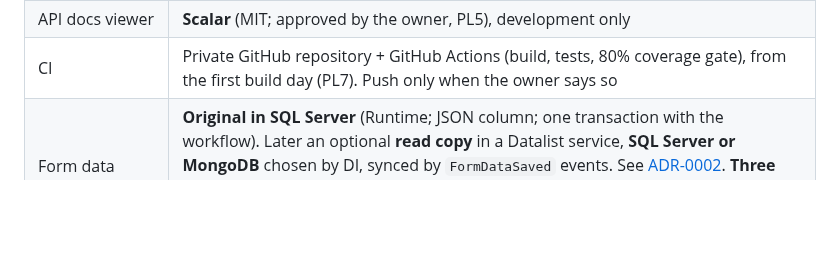
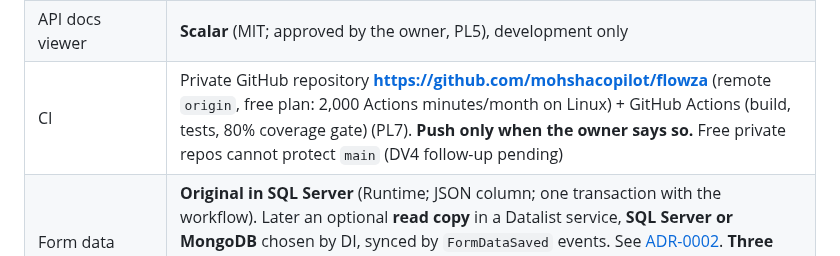
Before and after one commit to mohshacopilot/flowza, a Markdown page: CLAUDE.md, the part around the change. Drawn GitHub-style; blank space fills up the shorter version.

Commit message:
docs: record GitHub repository and free-plan limits
Co-Authored-By: Claude Opus 5.5 <noreply@anthropic.com>

```diff
--- a/CLAUDE.md
+++ b/CLAUDE.md
@@ -87,7 +87,7 @@ same method by hand; the file layout matches Spec Kit's, so it can be adopted la
 | Dev and CI (T9) | AppHost connects to local SQL Server and RabbitMQ by connection string (no containers); smtp4dev and Vite as programs; secrets in AppHost user secrets; CI on GitHub Linux runners with **SQL Server 2019** and RabbitMQ containers; `main` protected by CI; Dependabot + licence check; npm |
 | Frontend (T10) | React Router; feature folders + `shared/`; react-i18next; Ant Design theme tokens; orval-generated TanStack Query hooks with one fetch function (anti-forgery header, ProblemDetails); own runtime form renderer on React Hook Form; Day.js + `Intl`; jsx-a11y lint + axe |
 | API docs viewer | **Scalar** (MIT; approved by the owner, PL5), development only |
-| CI | Private GitHub repository + GitHub Actions (build, tests, 80% coverage gate), from the first build day (PL7). Push only when the owner says so |
+| CI | Private GitHub repository **https://github.com/mohshacopilot/flowza** (remote `origin`, free plan: 2,000 Actions minutes/month on Linux) + GitHub Actions (build, tests, 80% coverage gate) (PL7). **Push only when the owner says so.** Free private repos cannot protect `main` (DV4 follow-up pending) |
 | Form data | **Original in SQL Server** (Runtime; JSON column; one transaction with the workflow). Later an optional **read copy** in a Datalist service, **SQL Server or MongoDB** chosen by DI, synced by `FormDataSaved` events. See [ADR-0002](docs/decisions/0002-form-data-original-and-read-copy.md). **Three layers** (JSON original v0.1, Searchable-field index v0.2, reporting tables per form later) and **step-wise saving**: see [ADR-0003](docs/decisions/0003-form-data-storage-layers.md) |
 | Drag and drop | **dnd-kit** (MIT; approved by the owner, F10) for the form designer |
 | Audit log (from v0.4) | Separate **Audit service** with a pluggable store: **SQL Server** (default) or **MongoDB**, chosen by **dependency injection** from configuration (`Audit:Store`). See [ADR-0001](docs/decisions/0001-audit-service-pluggable-store.md) |
```
